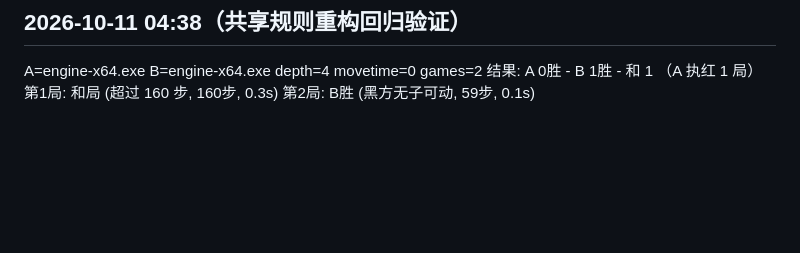
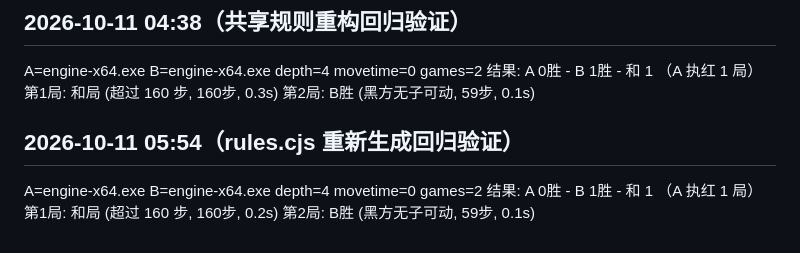
Before and after one commit to jianghg01/xiangqi-ai, a Markdown page: docs/selfplay-results.md, the part around the change. Drawn GitHub-style; blank space fills up the shorter version.

Commit message:
docs: 记录 rules.cjs 重新生成回归验证结果

```diff
--- a/docs/selfplay-results.md
+++ b/docs/selfplay-results.md
@@ -140,3 +140,11 @@ depth=4 movetime=0 games=2
 结果: A 0胜 - B 1胜 - 和 1  （A 执红 1 局）
 第1局: 和局 (超过 160 步, 160步, 0.3s)
 第2局: B胜 (黑方无子可动, 59步, 0.1s)
+
+## 2026-10-11 05:54（rules.cjs 重新生成回归验证）
+A=engine-x64.exe
+B=engine-x64.exe
+depth=4 movetime=0 games=2
+结果: A 0胜 - B 1胜 - 和 1  （A 执红 1 局）
+第1局: 和局 (超过 160 步, 160步, 0.2s)
+第2局: B胜 (黑方无子可动, 59步, 0.1s)
```
